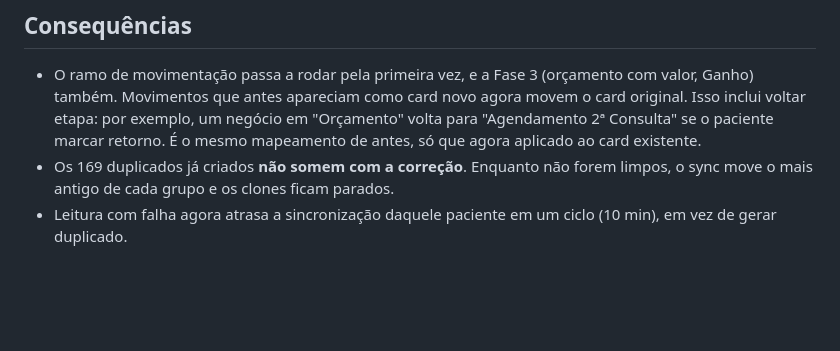
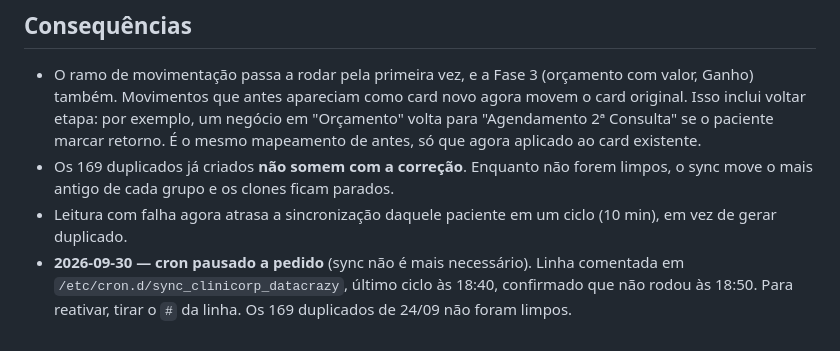
Before and after one commit to tiagolau/MasterClinic, a Markdown page: docs/decisions/014-correcao-duplicacao-negocios-sync-clinicorp.md, the part around the change. GitHub-like rendering; blank space fills up the shorter version.

```diff
--- a/docs/decisions/014-correcao-duplicacao-negocios-sync-clinicorp.md
+++ b/docs/decisions/014-correcao-duplicacao-negocios-sync-clinicorp.md
@@ -131,3 +131,6 @@ Verificação feita no mesmo dia, depois do deploy:
   limpos, o sync move o mais antigo de cada grupo e os clones ficam parados.
 - Leitura com falha agora atrasa a sincronização daquele paciente em um ciclo
   (10 min), em vez de gerar duplicado.
+- **2026-09-30 — cron pausado a pedido** (sync não é mais necessário). Linha comentada em
+  `/etc/cron.d/sync_clinicorp_datacrazy`, último ciclo às 18:40, confirmado que não rodou às 18:50.
+  Para reativar, tirar o `#` da linha. Os 169 duplicados de 24/09 não foram limpos.
```
Also changed, not shown: CLAUDE.md (+6 -1 lines).
